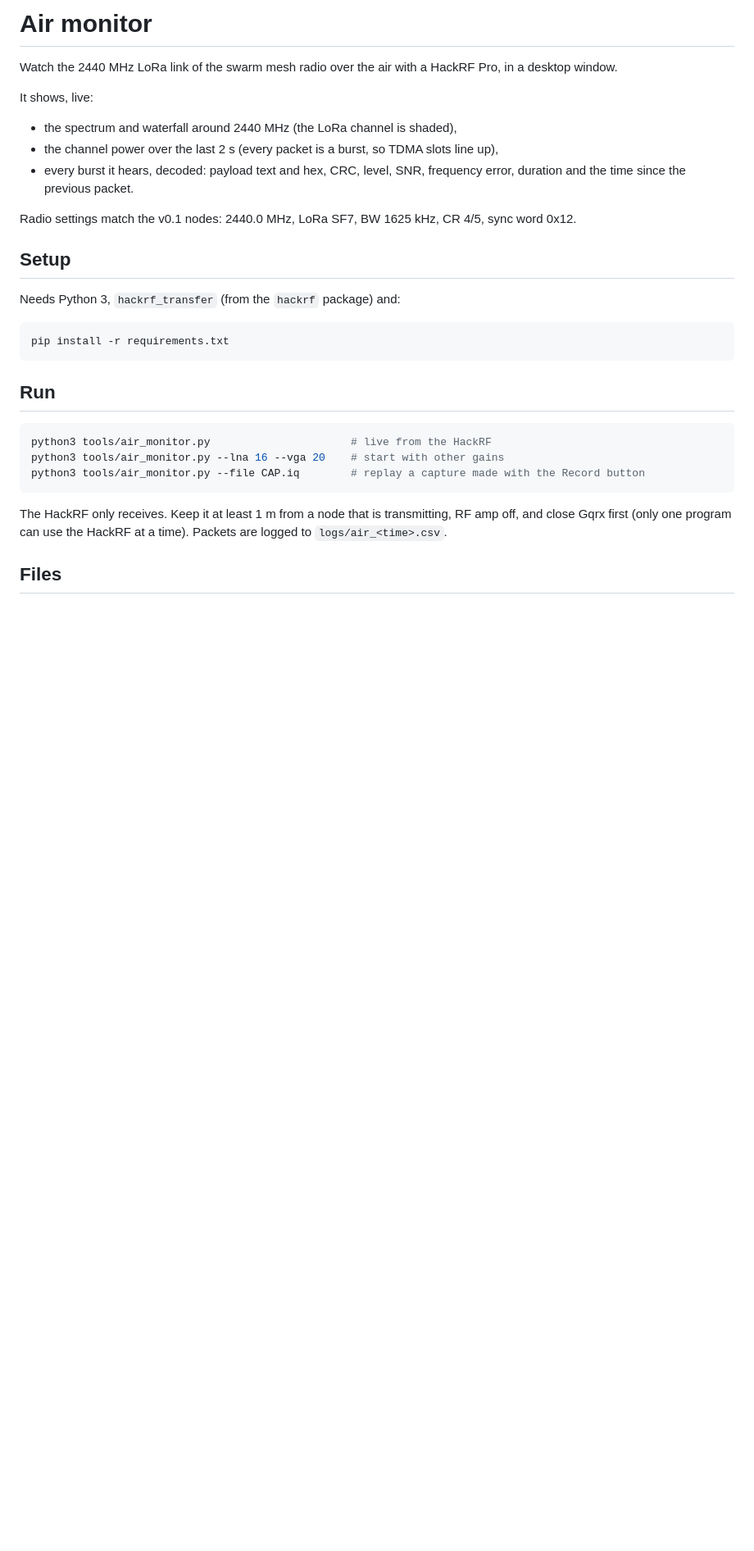
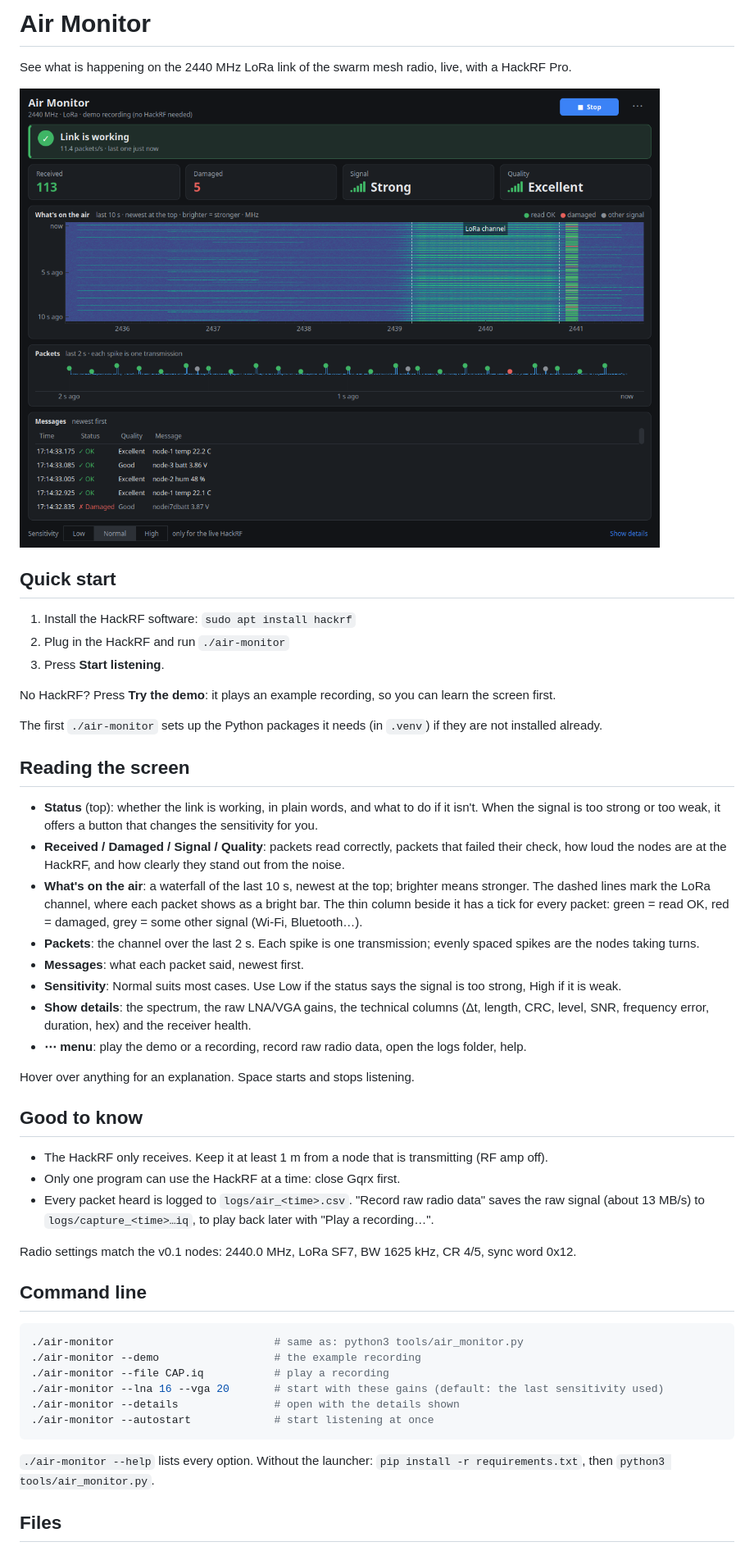
Before and after one commit to iamGNU/air-monitor, a Markdown page: README.md, the part around one of its changes. Shown at 82% size. GitHub-like rendering; pictures changed too: docs/air-monitor.png (added); blank space fills up the shorter version.

````diff
--- a/README.md
+++ b/README.md
@@ -1,34 +1,61 @@
-# Air monitor
+# Air Monitor
 
-Watch the 2440 MHz LoRa link of the swarm mesh radio over the air with a HackRF Pro, in a desktop window.
+See what is happening on the 2440 MHz LoRa link of the swarm mesh radio, live, with a HackRF Pro.
 
-It shows, live:
+![Air Monitor showing a working link](docs/air-monitor.png)
 
-- the spectrum and waterfall around 2440 MHz (the LoRa channel is shaded),
-- the channel power over the last 2 s (every packet is a burst, so TDMA slots line up),
-- every burst it hears, decoded: payload text and hex, CRC, level, SNR, frequency error, duration and the
-  time since the previous packet.
+## Quick start
+
+1. Install the HackRF software: `sudo apt install hackrf`
+2. Plug in the HackRF and run `./air-monitor`
+3. Press **Start listening**.
+
+No HackRF? Press **Try the demo**: it plays an example recording, so you can learn the screen first.
+
+The first `./air-monitor` sets up the Python packages it needs (in `.venv`) if they are not installed already.
+
+## Reading the screen
+
+- **Status** (top): whether the link is working, in plain words, and what to do if it isn't. When the signal is
+  too strong or too weak, it offers a button that changes the sensitivity for you.
+- **Received / Damaged / Signal / Quality**: packets read correctly, packets that failed their check, how loud
+  the nodes are at the HackRF, and how clearly they stand out from the noise.
+- **What's on the air**: a waterfall of the last 10 s, newest at the top; brighter means stronger. The dashed
+  lines mark the LoRa channel, where each packet shows as a bright bar. The thin column beside it has a tick for
+  every packet: green = read OK, red = damaged, grey = some other signal (Wi-Fi, Bluetooth…).
+- **Packets**: the channel over the last 2 s. Each spike is one transmission; evenly spaced spikes are the nodes
+  taking turns.
+- **Messages**: what each packet said, newest first.
+- **Sensitivity**: Normal suits most cases. Use Low if the status says the signal is too strong, High if it is
+  weak.
+- **Show details**: the spectrum, the raw LNA/VGA gains, the technical columns (Δt, length, CRC, level, SNR,
+  frequency error, duration, hex) and the receiver health.
+- **⋯ menu**: play the demo or a recording, record raw radio data, open the logs folder, help.
+
+Hover over anything for an explanation. Space starts and stops listening.
+
+## Good to know
+
+- The HackRF only receives. Keep it at least 1 m from a node that is transmitting (RF amp off).
+- Only one program can use the HackRF at a time: close Gqrx first.
+- Every packet heard is logged to `logs/air_<time>.csv`. "Record raw radio data" saves the raw signal (about
+  13 MB/s) to `logs/capture_<time>…iq`, to play back later with "Play a recording…".
 
 Radio settings match the v0.1 nodes: 2440.0 MHz, LoRa SF7, BW 1625 kHz, CR 4/5, sync word 0x12.
 
-## Setup
-
-Needs Python 3, `hackrf_transfer` (from the `hackrf` package) and:
+## Command line
 
 ```bash
-pip install -r requirements.txt
+./air-monitor                         # same as: python3 tools/air_monitor.py
+./air-monitor --demo                  # the example recording
+./air-monitor --file CAP.iq           # play a recording
+./air-monitor --lna 16 --vga 20       # start with these gains (default: the last sensitivity used)
+./air-monitor --details               # open with the details shown
+./air-monitor --autostart             # start listening at once
 ```
 
-## Run
-
-```bash
-python3 tools/air_monitor.py                      # live from the HackRF
-python3 tools/air_monitor.py --lna 16 --vga 20    # start with other gains
-python3 tools/air_monitor.py --file CAP.iq        # replay a capture made with the Record button
-```
-
-The HackRF only receives. Keep it at least 1 m from a node that is transmitting, RF amp off, and close Gqrx
-first (only one program can use the HackRF at a time). Packets are logged to `logs/air_<time>.csv`.
+`./air-monitor --help` lists every option. Without the launcher: `pip install -r requirements.txt`, then
+`python3 tools/air_monitor.py`.
 
 ## Files
 
````
Also changed, not shown: other parts of README.md (+7 -1 lines), 6 other files.
